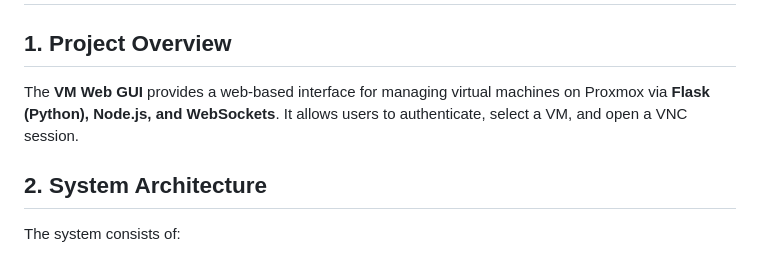
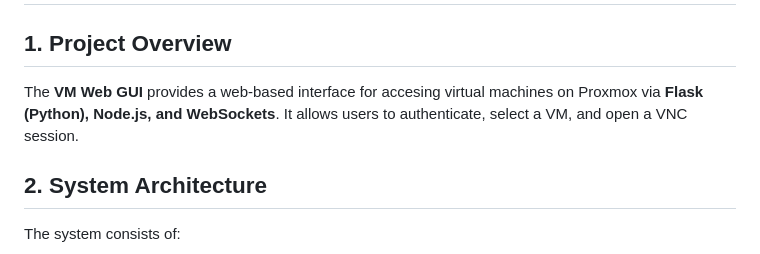
Before and after one commit to zamatallica/VM-WEB-GUI, a Markdown page: README.md, the part around the change. GitHub-like rendering.

```diff
--- a/README.md
+++ b/README.md
@@ -2,7 +2,7 @@
 
 
 ## 1. Project Overview
-The **VM Web GUI** provides a web-based interface for managing virtual machines on Proxmox via **Flask (Python), Node.js, and WebSockets**. It allows users to authenticate, select a VM, and open a VNC session.
+The **VM Web GUI** provides a web-based interface for accesing virtual machines on Proxmox via **Flask (Python), Node.js, and WebSockets**. It allows users to authenticate, select a VM, and open a VNC session.
 
 ## 2. System Architecture
 The system consists of:
```
